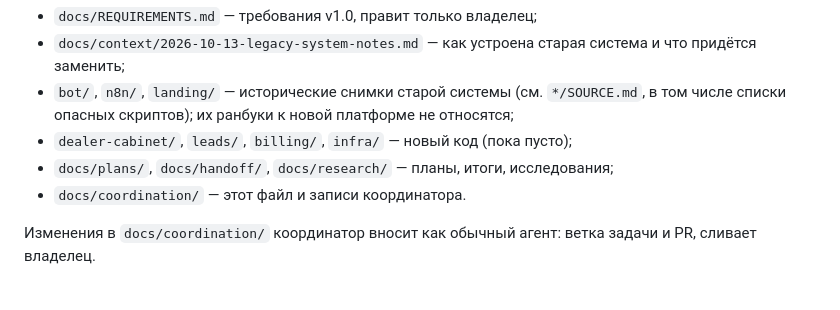
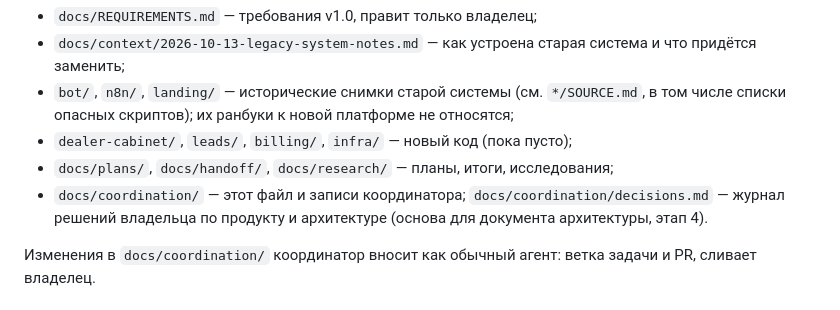
Before and after one commit to Vitaalii/dealer-platform, a Markdown page: docs/coordination/COORDINATOR.md, the part around the change. Rendered like a GitHub page.

Commit message:
docs(coordination): журнал решений владельца (хранилище, почта, бэкапы)
Co-Authored-By: Claude Opus 5.5 <noreply@anthropic.com>
Co-authored-by: multica-agent <github@multica.ai>

```diff
--- a/docs/coordination/COORDINATOR.md
+++ b/docs/coordination/COORDINATOR.md
@@ -139,7 +139,8 @@ Multica «Координатор». Этот файл — главный ист
   опасных скриптов); их ранбуки к новой платформе не относятся;
 - `dealer-cabinet/`, `leads/`, `billing/`, `infra/` — новый код (пока пусто);
 - `docs/plans/`, `docs/handoff/`, `docs/research/` — планы, итоги, исследования;
-- `docs/coordination/` — этот файл и записи координатора.
+- `docs/coordination/` — этот файл и записи координатора; `docs/coordination/decisions.md` — журнал
+  решений владельца по продукту и архитектуре (основа для документа архитектуры, этап 4).
 
 Изменения в `docs/coordination/` координатор вносит как обычный агент: ветка задачи и PR, сливает владелец.
 
```
Also changed, not shown: docs/coordination/decisions.md (added, +51 -0 lines).
